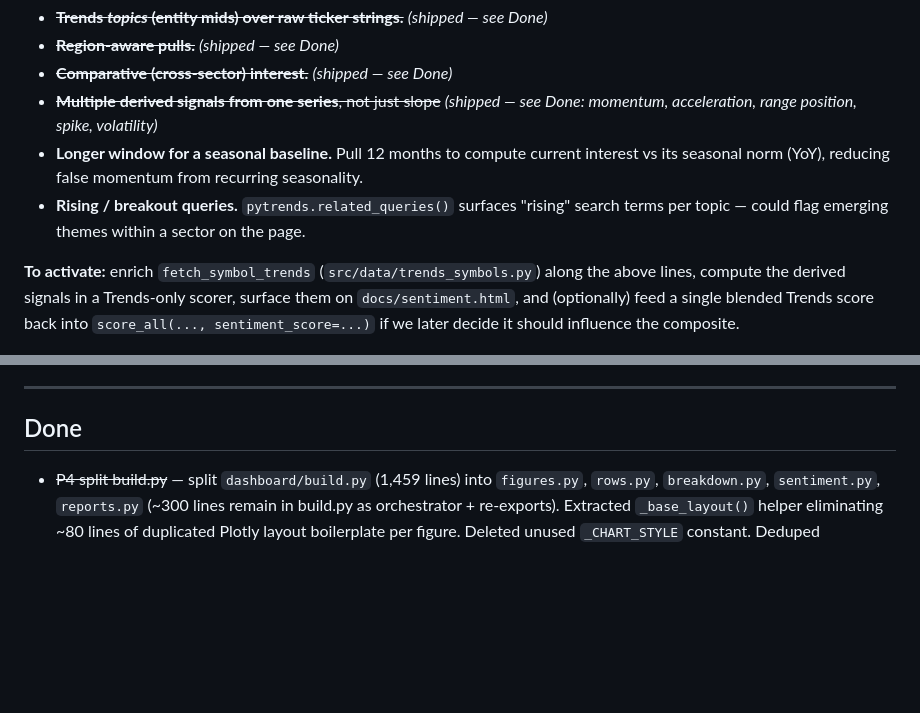
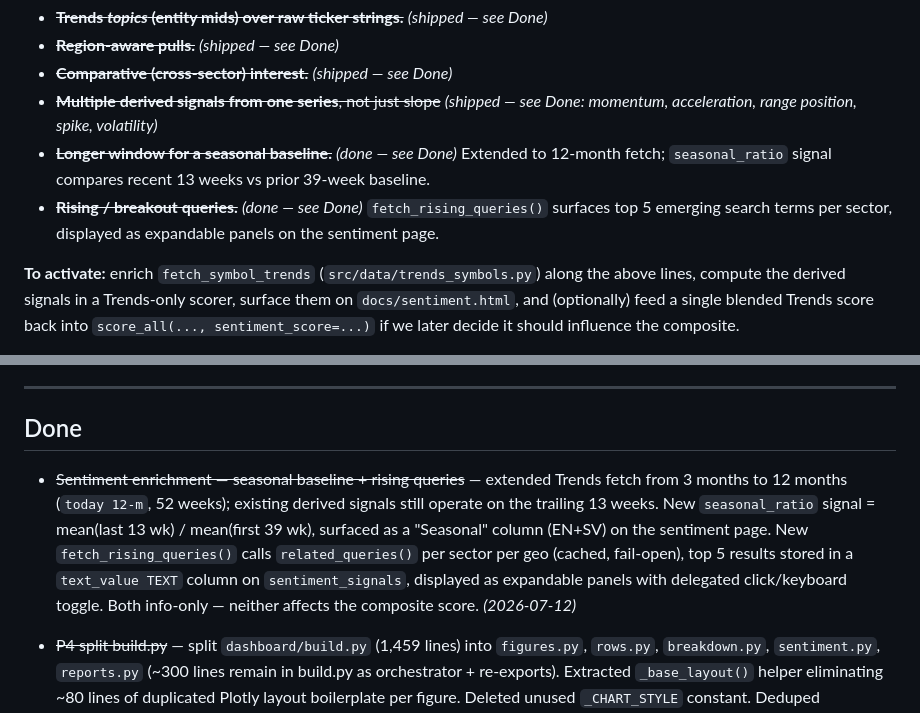
Before and after one commit to jbarte/sector_momentum, a Markdown page: BACKLOG.md, 2 parts joined by grey strips. Rendered like a GitHub page; blank space fills up the shorter version.

Commit message:
chore: move sentiment enrichment to Done in BACKLOG.md
Co-Authored-By: Claude Opus 4.6 <noreply@anthropic.com>

```diff
--- a/BACKLOG.md
+++ b/BACKLOG.md
@@ -216,10 +216,10 @@ out of the core momentum score.
 - ~~**Comparative (cross-sector) interest.**~~ *(shipped — see Done)*
 - ~~**Multiple derived signals from one series**, not just slope~~ *(shipped — see Done:
   momentum, acceleration, range position, spike, volatility)*
-- **Longer window for a seasonal baseline.** Pull 12 months to compute current interest
-  vs its seasonal norm (YoY), reducing false momentum from recurring seasonality.
-- **Rising / breakout queries.** `pytrends.related_queries()` surfaces "rising" search
-  terms per topic — could flag emerging themes within a sector on the page.
+- ~~**Longer window for a seasonal baseline.**~~ *(done — see Done)* Extended to 12-month
+  fetch; `seasonal_ratio` signal compares recent 13 weeks vs prior 39-week baseline.
+- ~~**Rising / breakout queries.**~~ *(done — see Done)* `fetch_rising_queries()` surfaces
+  top 5 emerging search terms per sector, displayed as expandable panels on the sentiment page.
 
 **To activate:** enrich `fetch_symbol_trends` (`src/data/trends_symbols.py`) along the
 above lines, compute the derived signals in a Trends-only scorer, surface them on
@@ -369,6 +369,14 @@ Carried over from earlier planning — not started:
 
 ## Done
 
+- ~~Sentiment enrichment — seasonal baseline + rising queries~~ — extended Trends fetch
+  from 3 months to 12 months (`today 12-m`, 52 weeks); existing derived signals still
+  operate on the trailing 13 weeks. New `seasonal_ratio` signal = mean(last 13 wk) /
+  mean(first 39 wk), surfaced as a "Seasonal" column (EN+SV) on the sentiment page.
+  New `fetch_rising_queries()` calls `related_queries()` per sector per geo (cached,
+  fail-open), top 5 results stored in a `text_value TEXT` column on `sentiment_signals`,
+  displayed as expandable panels with delegated click/keyboard toggle. Both info-only —
+  neither affects the composite score. *(2026-07-12)*
 - ~~P4 split build.py~~ — split `dashboard/build.py` (1,459 lines) into
   `figures.py`, `rows.py`, `breakdown.py`, `sentiment.py`, `reports.py`
   (~300 lines remain in build.py as orchestrator + re-exports). Extracted
```
